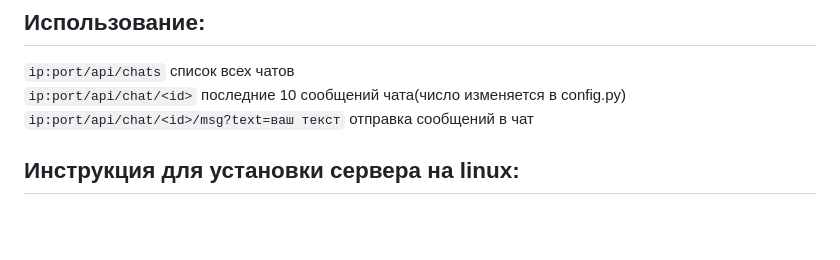
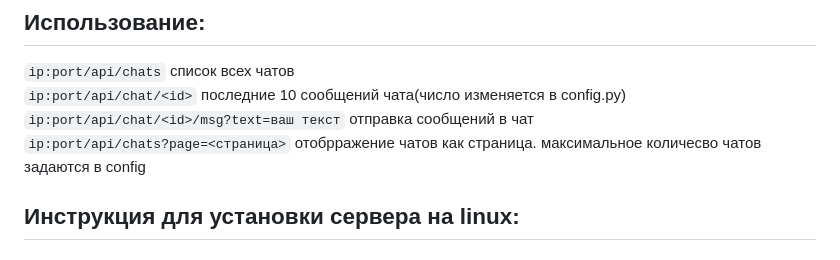
Before and after one commit to yarchefis/telegram-http-api, a Markdown page: README.md, the part around the change. GitHub-like rendering; blank space fills up the shorter version.

````diff
--- a/README.md
+++ b/README.md
@@ -2,7 +2,7 @@
 ```ip:port/api/chats``` список всех чатов
 ```ip:port/api/chat/<id>``` последние 10 сообщений чата(число изменяется в config.py)
 ```ip:port/api/chat/<id>/msg?text=ваш текст``` отправка сообщений в чат
-
+```ip:port/api/chats?page=<страница>``` отобрражение чатов как страница. максимальное количесво чатов задаются в config
 
 ## Инструкция для установки сервера на linux:
 
````
